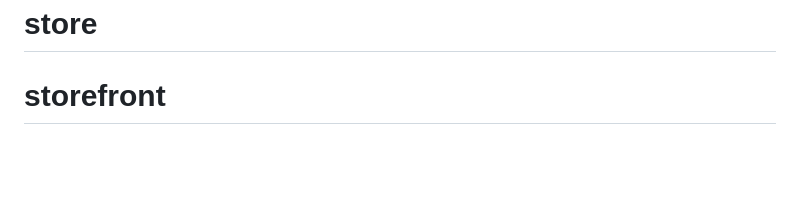
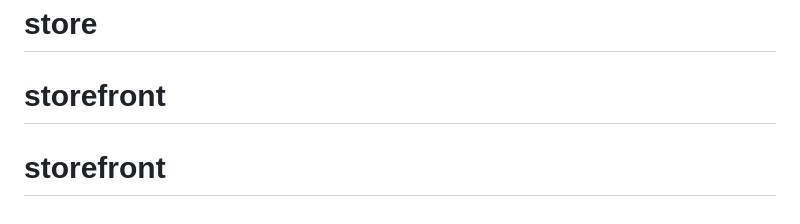
Before and after one commit to JMartinez624/storefront, a Markdown page: README.md, the part around the change. Drawn GitHub-style; blank space fills up the shorter version.

```diff
--- a/README.md
+++ b/README.md
@@ -100,3 +100,4 @@ This challenge is completely free. Please share it with anyone who will find it
 **Have fun building!** 🚀
 # store
 # storefront
+# storefront
```
